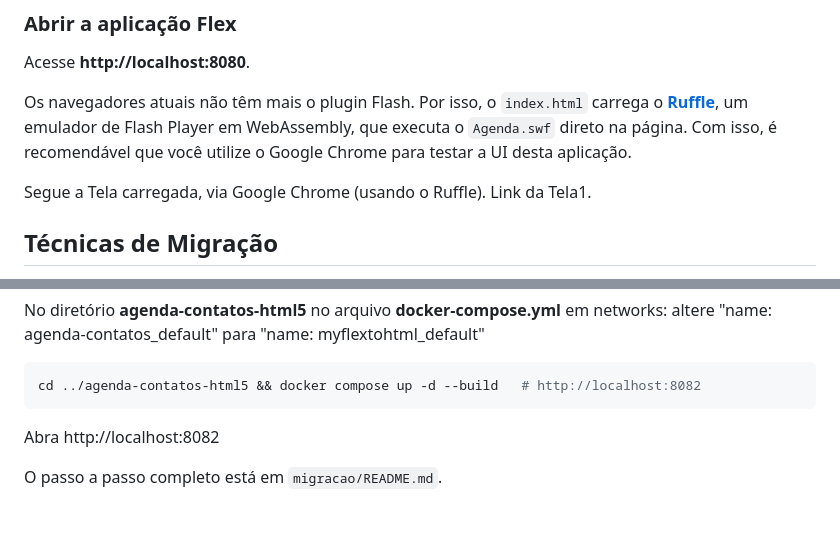
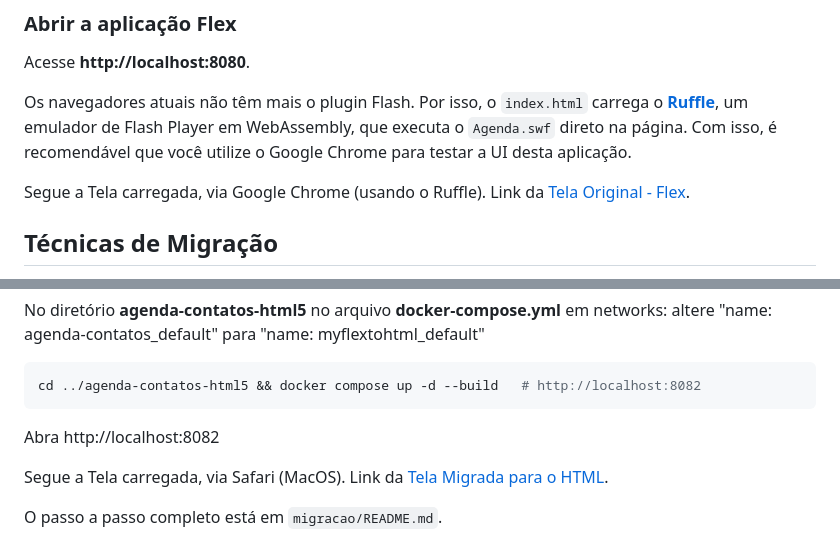
Before and after one commit to armandossrecife/myflextohtml, a Markdown page: ProcessoMigracao.md, 2 parts joined by grey strips. GitHub-like rendering; blank space fills up the shorter version.

Commit message:
Update screen links in ProcessoMigracao.md
Updated links to original and migrated screens in ProcessoMigracao.md.

```diff
--- a/ProcessoMigracao.md
+++ b/ProcessoMigracao.md
@@ -84,7 +84,7 @@ Acesse **http://localhost:8080**.
 
 Os navegadores atuais não têm mais o plugin Flash. Por isso, o `index.html` carrega o **[Ruffle](https://ruffle.rs)**, um emulador de Flash Player em WebAssembly, que executa o `Agenda.swf` direto na página. Com isso, é recomendável que você utilize o Google Chrome para testar a UI desta aplicação.
 
-Segue a Tela carregada, via Google Chrome (usando o Ruffle). Link da Tela1.
+Segue a Tela carregada, via Google Chrome (usando o Ruffle). Link da [Tela Original - Flex](https://github.com/armandossrecife/myflextohtml/blob/main/tela_original_flex.png).
 
 ## Técnicas de Migração
 
@@ -288,4 +288,6 @@ cd ../agenda-contatos-html5 && docker compose up -d --build   # http://localhost
 
 Abra http://localhost:8082
 
+Segue a Tela carregada, via Safari (MacOS). Link da [Tela Migrada para o HTML](https://github.com/armandossrecife/myflextohtml/blob/main/tela_migrada_html.png).
+
 O passo a passo completo está em `migracao/README.md`.
```
